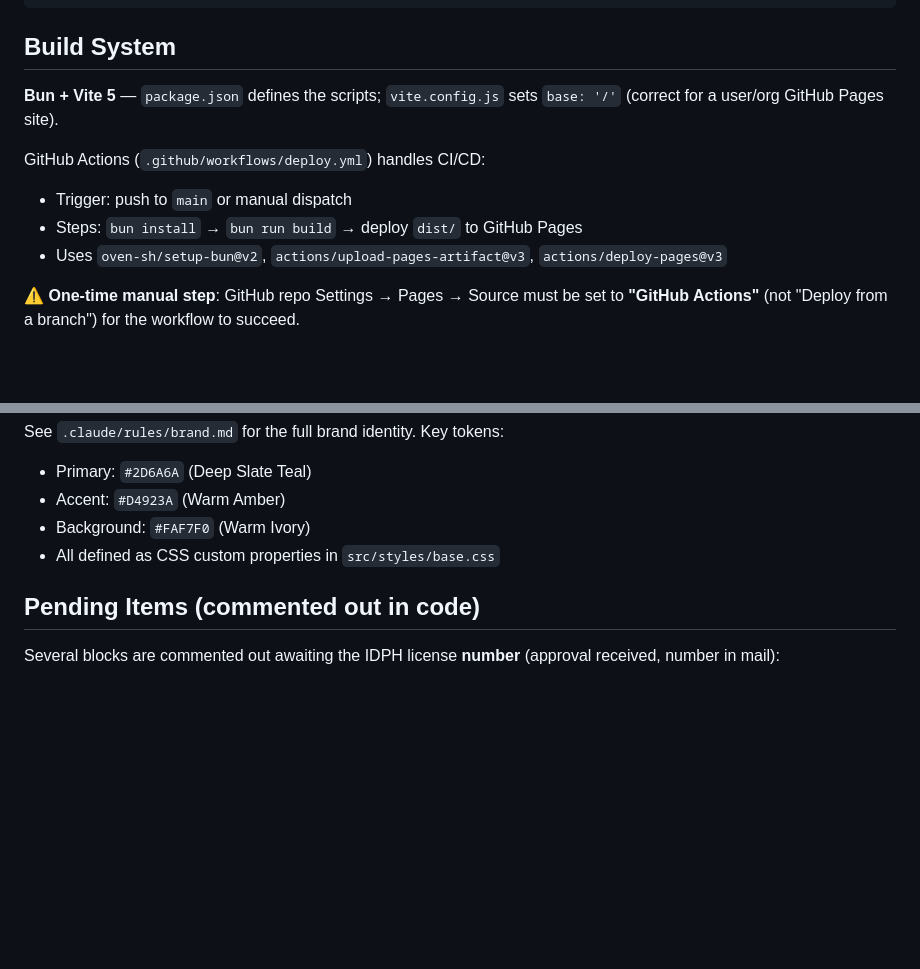
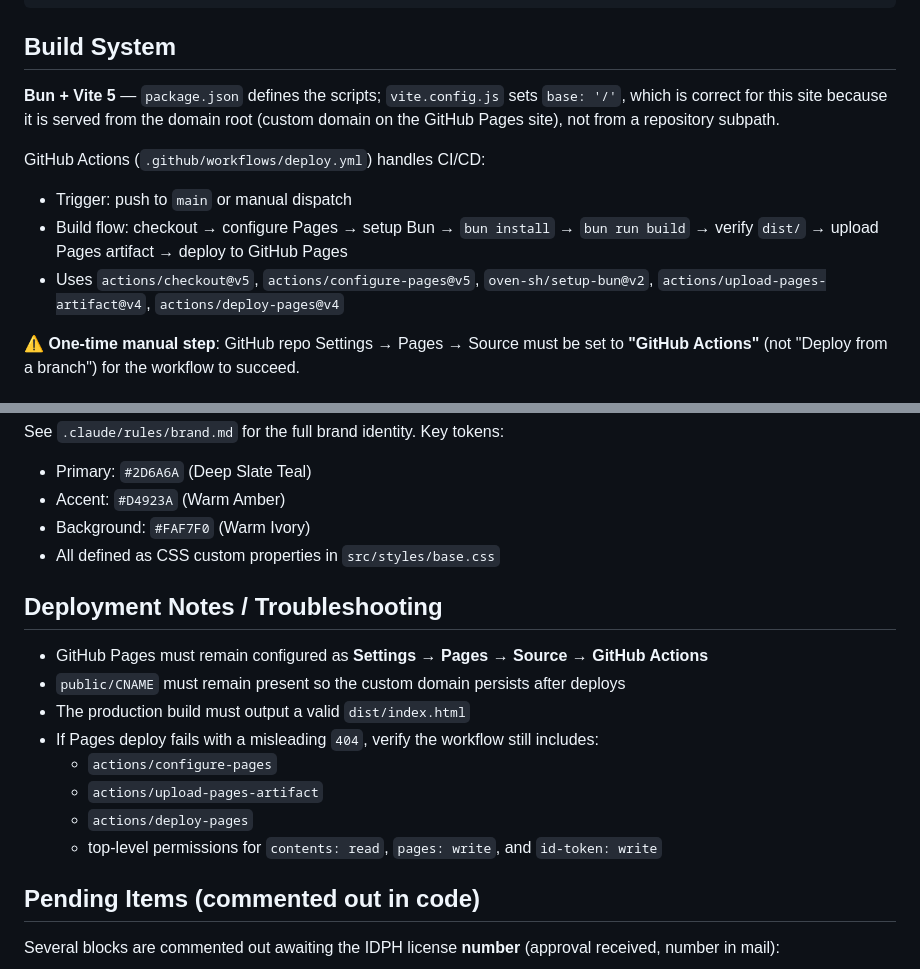
Before and after one commit to BlissfulLivingSolutions/BlissfulLivingSolutions.github.io, a Markdown page: CLAUDE.md, 2 parts joined by grey strips. GitHub-like rendering; blank space fills up the shorter version.

```diff
--- a/CLAUDE.md
+++ b/CLAUDE.md
@@ -16,12 +16,12 @@ bun run preview  # Preview the production build locally
 
 ## Build System
 
-**Bun + Vite 5** — `package.json` defines the scripts; `vite.config.js` sets `base: '/'` (correct for a user/org GitHub Pages site).
+**Bun + Vite 5** — `package.json` defines the scripts; `vite.config.js` sets `base: '/'`, which is correct for this site because it is served from the domain root (custom domain on the GitHub Pages site), not from a repository subpath.
 
 GitHub Actions (`.github/workflows/deploy.yml`) handles CI/CD:
 - Trigger: push to `main` or manual dispatch
-- Steps: `bun install` → `bun run build` → deploy `dist/` to GitHub Pages
-- Uses `oven-sh/setup-bun@v2`, `actions/upload-pages-artifact@v3`, `actions/deploy-pages@v3`
+- Build flow: checkout → configure Pages → setup Bun → `bun install` → `bun run build` → verify `dist/` → upload Pages artifact → deploy to GitHub Pages
+- Uses `actions/checkout@v5`, `actions/configure-pages@v5`, `oven-sh/setup-bun@v2`, `actions/upload-pages-artifact@v4`, `actions/deploy-pages@v4`
 
 **⚠️ One-time manual step**: GitHub repo Settings → Pages → Source must be set to **"GitHub Actions"** (not "Deploy from a branch") for the workflow to succeed.
 
@@ -73,6 +73,17 @@ See `.claude/rules/brand.md` for the full brand identity. Key tokens:
 - Background: `#FAF7F0` (Warm Ivory)
 - All defined as CSS custom properties in `src/styles/base.css`
 
+## Deployment Notes / Troubleshooting
+
+- GitHub Pages must remain configured as **Settings → Pages → Source → GitHub Actions**
+- `public/CNAME` must remain present so the custom domain persists after deploys
+- The production build must output a valid `dist/index.html`
+- If Pages deploy fails with a misleading `404`, verify the workflow still includes:
+  - `actions/configure-pages`
+  - `actions/upload-pages-artifact`
+  - `actions/deploy-pages`
+  - top-level permissions for `contents: read`, `pages: write`, and `id-token: write`
+
 ## Pending Items (commented out in code)
 
 Several blocks are commented out awaiting the IDPH license **number** (approval received, number in mail):
```
